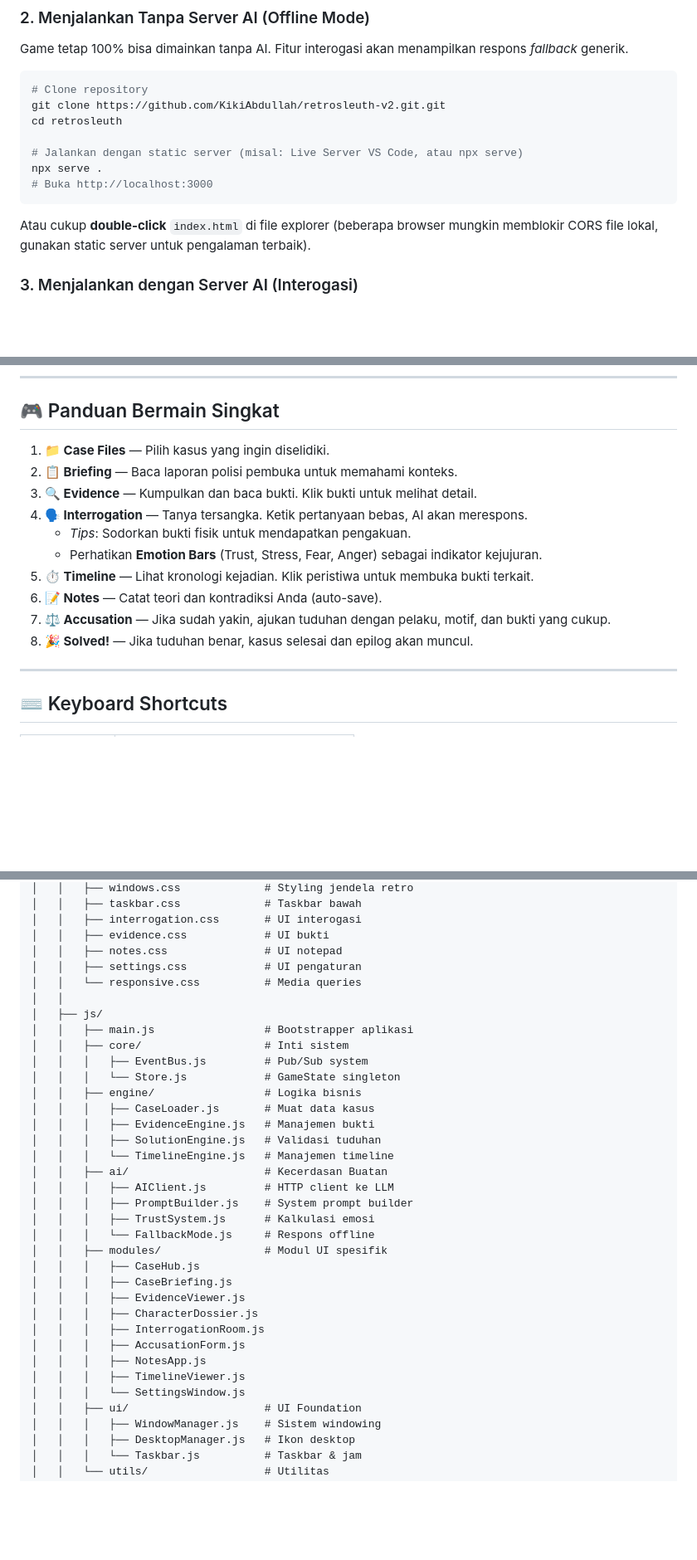
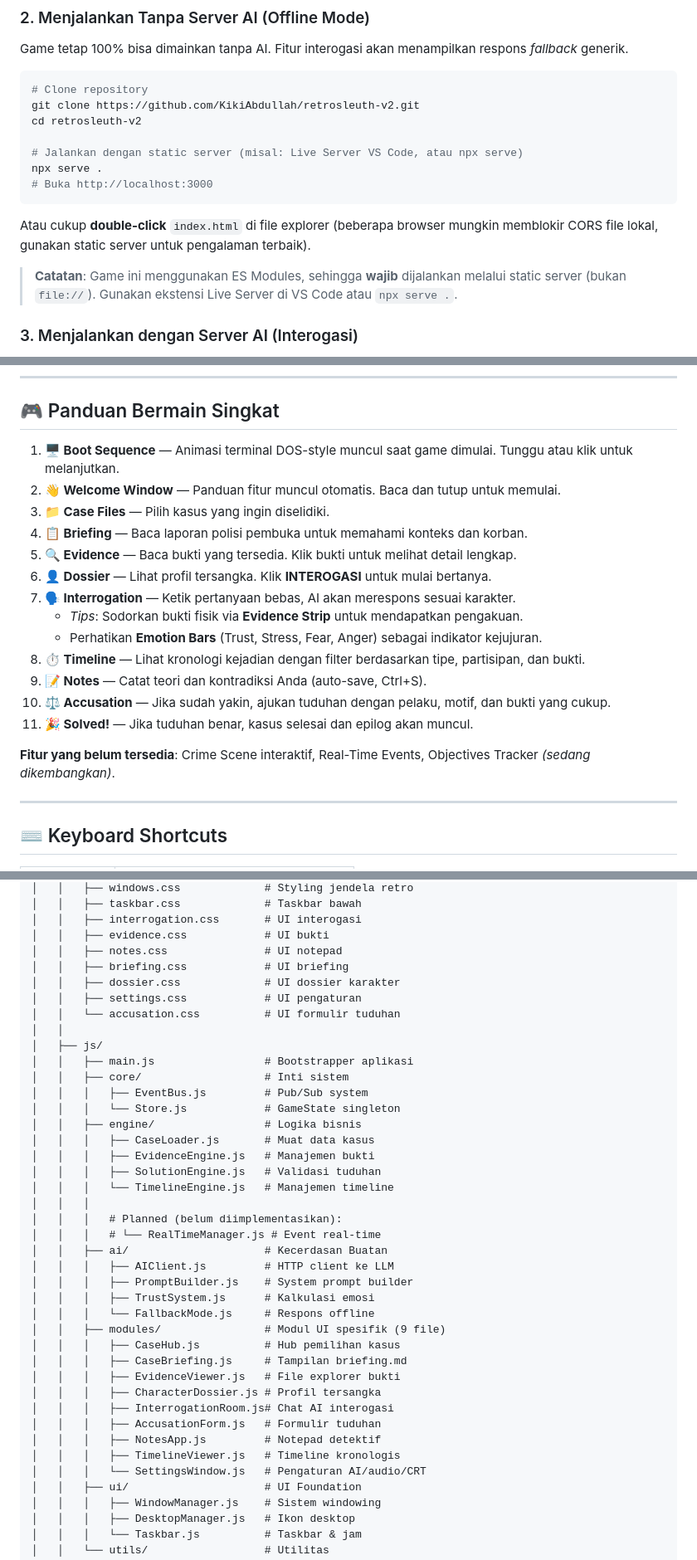
Before and after one commit to KikiAbdullah/retrosleuth-v2, a Markdown page: README.md, 3 parts joined by grey strips. Shown at 83% size. Rendered like a GitHub page; blank space fills up the shorter version.

Commit message:
docs: update README to match PRD and actual codebase state

````diff
--- a/README.md
+++ b/README.md
@@ -51,8 +51,8 @@ Game tetap 100% bisa dimainkan tanpa AI. Fitur interogasi akan menampilkan respo
 
 ```bash
 # Clone repository
-git clone https://github.com/KikiAbdullah/retrosleuth-v2.git.git
-cd retrosleuth
+git clone https://github.com/KikiAbdullah/retrosleuth-v2.git
+cd retrosleuth-v2
 
 # Jalankan dengan static server (misal: Live Server VS Code, atau npx serve)
 npx serve .
@@ -60,6 +60,8 @@ npx serve .
 ```
 
 Atau cukup **double-click** `index.html` di file explorer (beberapa browser mungkin memblokir CORS file lokal, gunakan static server untuk pengalaman terbaik).
+
+> **Catatan**: Game ini menggunakan ES Modules, sehingga **wajib** dijalankan melalui static server (bukan `file://`). Gunakan ekstensi Live Server di VS Code atau `npx serve .`.
 
 ### 3. Menjalankan dengan Server AI (Interogasi)
 
@@ -87,16 +89,21 @@ Klik **Test Connection** untuk memastikan koneksi berhasil.
 
 ## 🎮 Panduan Bermain Singkat
 
-1. **📁 Case Files** — Pilih kasus yang ingin diselidiki.
-2. **📋 Briefing** — Baca laporan polisi pembuka untuk memahami konteks.
-3. **🔍 Evidence** — Kumpulkan dan baca bukti. Klik bukti untuk melihat detail.
-4. **🗣️ Interrogation** — Tanya tersangka. Ketik pertanyaan bebas, AI akan merespons.
-   - _Tips_: Sodorkan bukti fisik untuk mendapatkan pengakuan.
+1. **🖥️ Boot Sequence** — Animasi terminal DOS-style muncul saat game dimulai. Tunggu atau klik untuk melanjutkan.
+2. **👋 Welcome Window** — Panduan fitur muncul otomatis. Baca dan tutup untuk memulai.
+3. **📁 Case Files** — Pilih kasus yang ingin diselidiki.
+4. **📋 Briefing** — Baca laporan polisi pembuka untuk memahami konteks dan korban.
+5. **🔍 Evidence** — Baca bukti yang tersedia. Klik bukti untuk melihat detail lengkap.
+6. **👤 Dossier** — Lihat profil tersangka. Klik **INTEROGASI** untuk mulai bertanya.
+7. **🗣️ Interrogation** — Ketik pertanyaan bebas, AI akan merespons sesuai karakter.
+   - _Tips_: Sodorkan bukti fisik via **Evidence Strip** untuk mendapatkan pengakuan.
    - Perhatikan **Emotion Bars** (Trust, Stress, Fear, Anger) sebagai indikator kejujuran.
-5. **⏱️ Timeline** — Lihat kronologi kejadian. Klik peristiwa untuk membuka bukti terkait.
-6. **📝 Notes** — Catat teori dan kontradiksi Anda (auto-save).
-7. **⚖️ Accusation** — Jika sudah yakin, ajukan tuduhan dengan pelaku, motif, dan bukti yang cukup.
-8. **🎉 Solved!** — Jika tuduhan benar, kasus selesai dan epilog akan muncul.
+8. **⏱️ Timeline** — Lihat kronologi kejadian dengan filter berdasarkan tipe, partisipan, dan bukti.
+9. **📝 Notes** — Catat teori dan kontradiksi Anda (auto-save, Ctrl+S).
+10. **⚖️ Accusation** — Jika sudah yakin, ajukan tuduhan dengan pelaku, motif, dan bukti yang cukup.
+11. **🎉 Solved!** — Jika tuduhan benar, kasus selesai dan epilog akan muncul.
+
+**Fitur yang belum tersedia**: Crime Scene interaktif, Real-Time Events, Objectives Tracker *(sedang dikembangkan)*.
 
 ---
 
@@ -164,8 +170,10 @@ retrosleuth/
 │   │   ├── interrogation.css       # UI interogasi
 │   │   ├── evidence.css            # UI bukti
 │   │   ├── notes.css               # UI notepad
+│   │   ├── briefing.css            # UI briefing
+│   │   ├── dossier.css             # UI dossier karakter
 │   │   ├── settings.css            # UI pengaturan
-│   │   └── responsive.css          # Media queries
+│   │   └── accusation.css          # UI formulir tuduhan
 │   │
 │   ├── js/
 │   │   ├── main.js                 # Bootstrapper aplikasi
@@ -177,21 +185,24 @@ retrosleuth/
 │   │   │   ├── EvidenceEngine.js   # Manajemen bukti
 │   │   │   ├── SolutionEngine.js   # Validasi tuduhan
 │   │   │   └── TimelineEngine.js   # Manajemen timeline
+│   │   │
+│   │   │   # Planned (belum diimplementasikan):
+│   │   │   # └── RealTimeManager.js # Event real-time
 │   │   ├── ai/                     # Kecerdasan Buatan
 │   │   │   ├── AIClient.js         # HTTP client ke LLM
 │   │   │   ├── PromptBuilder.js    # System prompt builder
 │   │   │   ├── TrustSystem.js      # Kalkulasi emosi
 │   │   │   └── FallbackMode.js     # Respons offline
-│   │   ├── modules/                # Modul UI spesifik
-│   │   │   ├── CaseHub.js
-│   │   │   ├── CaseBriefing.js
-│   │   │   ├── EvidenceViewer.js
-│   │   │   ├── CharacterDossier.js
-│   │   │   ├── InterrogationRoom.js
-│   │   │   ├── AccusationForm.js
-│   │   │   ├── NotesApp.js
-│   │   │   ├── TimelineViewer.js
-│   │   │   └── SettingsWindow.js
+│   │   ├── modules/                # Modul UI spesifik (9 file)
+│   │   │   ├── CaseHub.js          # Hub pemilihan kasus
+│   │   │   ├── CaseBriefing.js     # Tampilan briefing.md
+│   │   │   ├── EvidenceViewer.js   # File explorer bukti
+│   │   │   ├── CharacterDossier.js # Profil tersangka
+│   │   │   ├── InterrogationRoom.js# Chat AI interogasi
+│   │   │   ├── AccusationForm.js   # Formulir tuduhan
+│   │   │   ├── NotesApp.js         # Notepad detektif
+│   │   │   ├── TimelineViewer.js   # Timeline kronologis
+│   │   │   └── SettingsWindow.js   # Pengaturan AI/audio/CRT
 │   │   ├── ui/                     # UI Foundation
 │   │   │   ├── WindowManager.js    # Sistem windowing
 │   │   │   ├── DesktopManager.js   # Ikon desktop
````
Also changed, not shown: other parts of README.md (+30 -11 lines).
